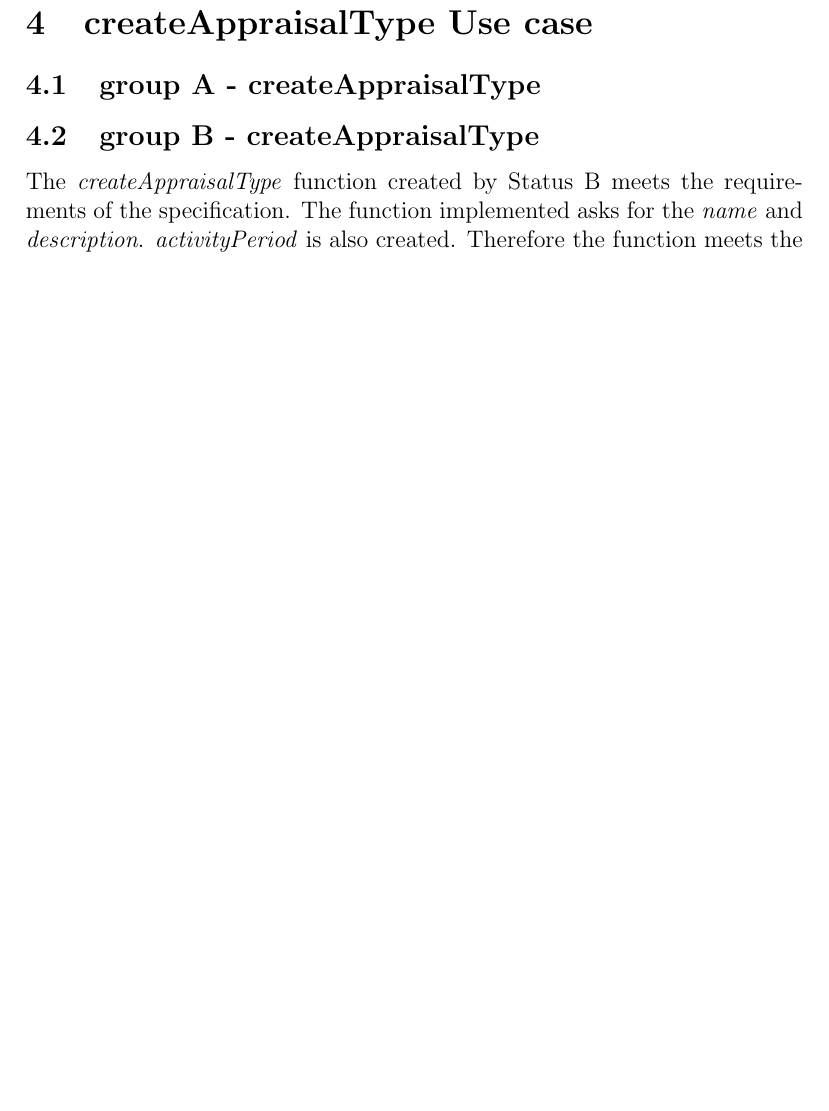
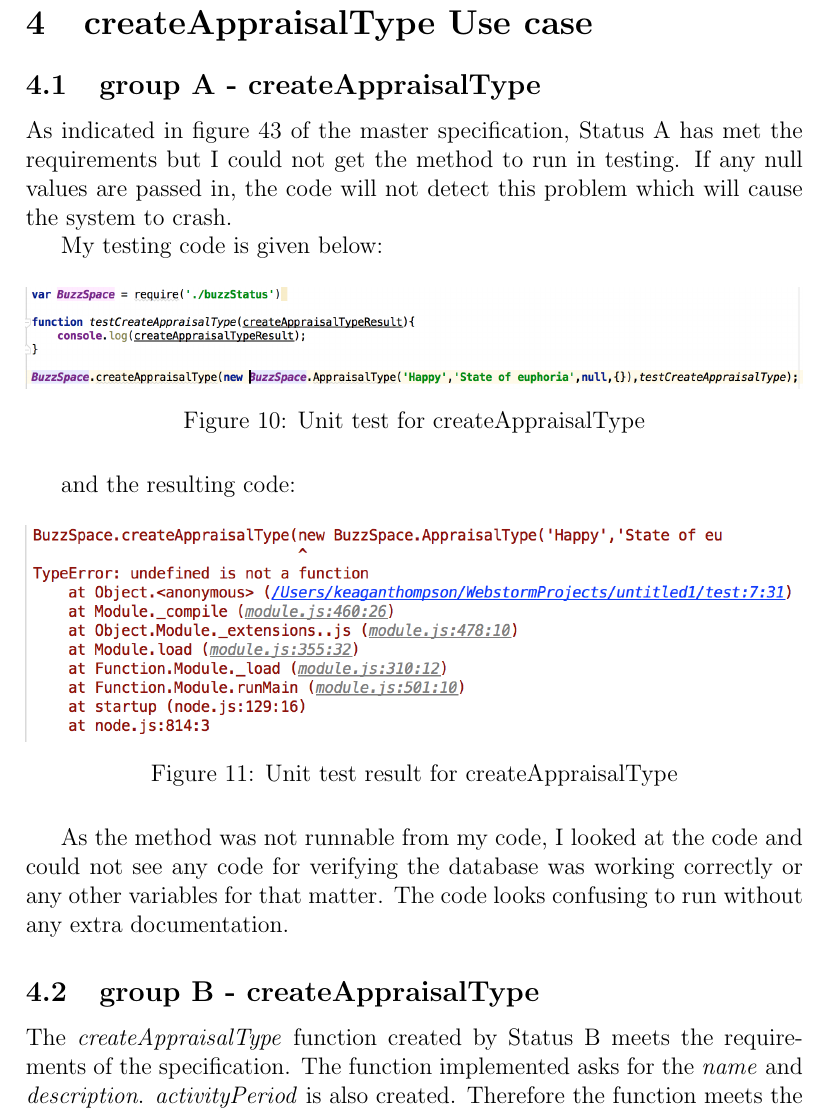
Before and after one commit to u13073878/COS301-Testing-Status, a LaTeX document (Status-Testing.tex): part of page 9 of 15 before the commit and part of page 9 of 16 after it, cut so that both start at the same text, the shorter picture padded with empty space. Compiled offline with pdfLaTeX.

Commit message:
Added createAppraisalTypeA

```diff
--- a/Status-Testing.tex
+++ b/Status-Testing.tex
@@ -157,6 +157,30 @@ The tests that are run, checks the status value for six users present in the dat
 %add test results for group A createAppraisalType here
 %Keagan
 
+As indicated in figure 43 of the master specification, Status A has met the requirements
+but I could not get the method to run in testing. If any null values are passed in, the code will not
+detect this problem which will cause the system to crash.
+
+My testing code is given below:
+
+ \begin{figure}[H]
+ 	\centering
+ 	\includegraphics[width=1.0\textwidth]{Figures/KTCode.png}
+ 	\caption{Unit test for createAppraisalType}
+ \end{figure}
+
+ and the resulting code:
+
+ \begin{figure}[H]
+ 	\centering
+ 	\includegraphics[width=1.0\textwidth]{Figures/KTError.png}
+ 	\caption{Unit test result for createAppraisalType}
+ \end{figure}
+
+ As the method was not runnable from my code, I looked at the code and could not see any code for verifying
+ the database was working correctly or any other variables for that matter. The code looks confusing to run
+ without any extra documentation.
+
 \subsection{group B - createAppraisalType}
 %add test results for group B createAppraisalType here
 %Semaka
```
Also changed, not shown: Figures/KTCode.png (added), Figures/KTError.png (added).
